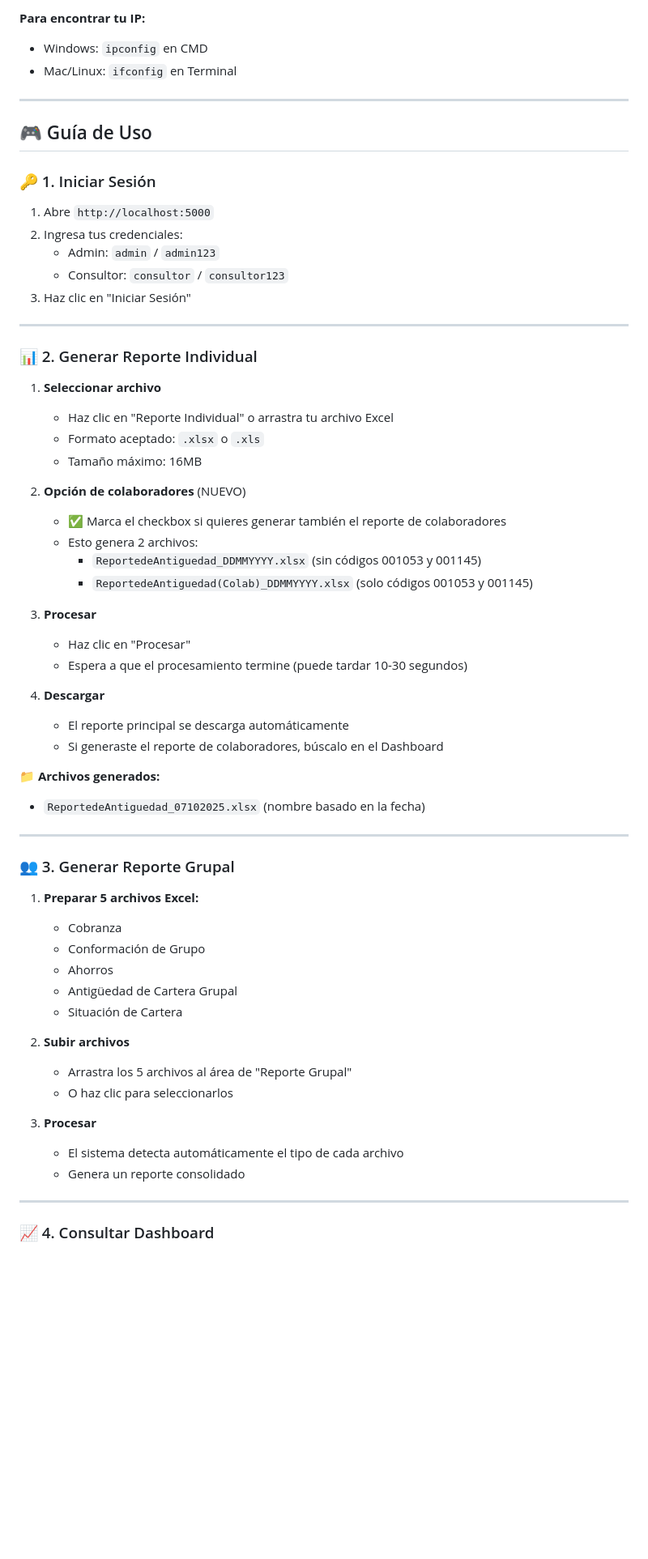
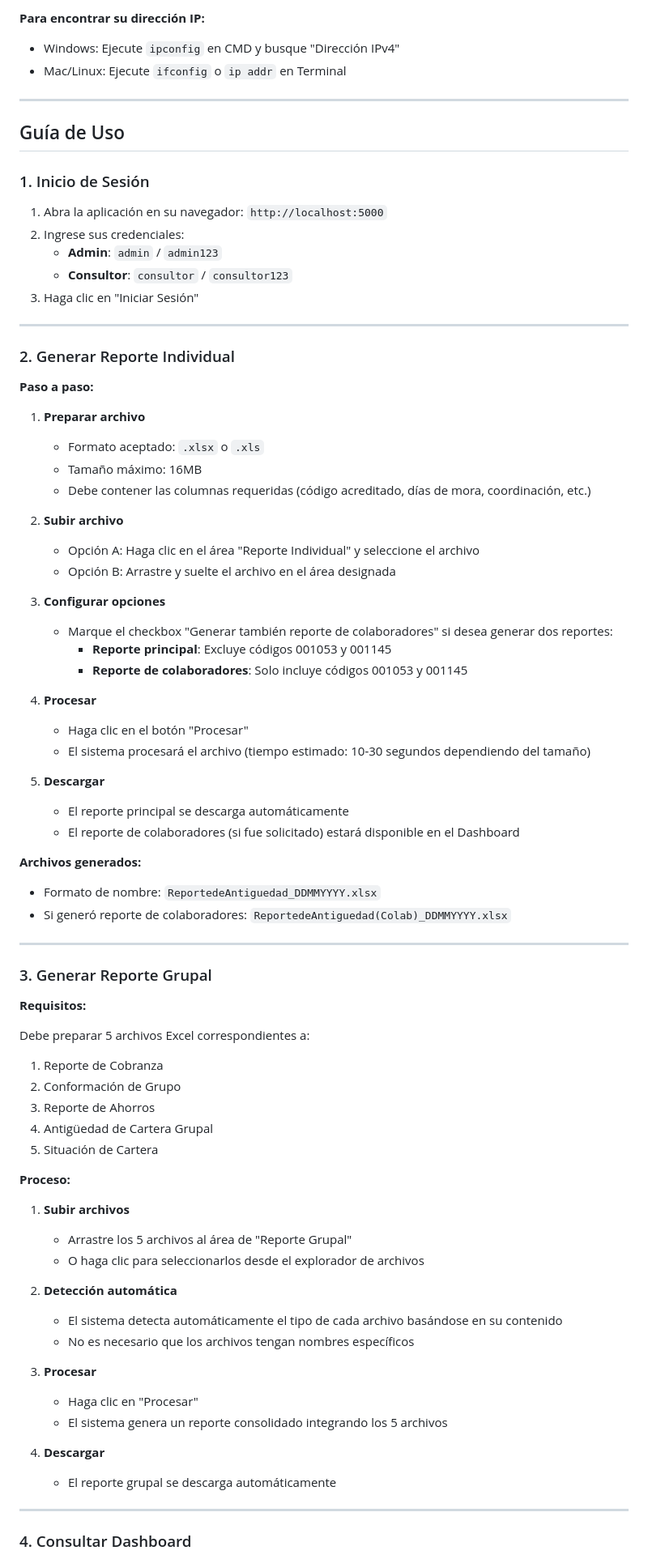
Before and after one commit to uzzielvz/pipeline-cartera, a Markdown page: README.md, the part around the change printed below. Shown: that part at 81% size. Drawn GitHub-style; blank space fills up the shorter version.

````diff
--- a/README.md
+++ b/README.md
@@ -259,67 +267,84 @@ http://<TU_IP>:5000
 ```
 
-**Para encontrar tu IP:**
-- Windows: `ipconfig` en CMD
-- Mac/Linux: `ifconfig` en Terminal
+**Para encontrar su dirección IP:**
+- Windows: Ejecute `ipconfig` en CMD y busque "Dirección IPv4"
+- Mac/Linux: Ejecute `ifconfig` o `ip addr` en Terminal
 
 ---
 
-## 🎮 Guía de Uso
+## Guía de Uso
 
-### 🔑 1. Iniciar Sesión
+### 1. Inicio de Sesión
 
-1. Abre `http://localhost:5000`
-2. Ingresa tus credenciales:
-   - Admin: `admin` / `admin123`
-   - Consultor: `consultor` / `consultor123`
-3. Haz clic en "Iniciar Sesión"
+1. Abra la aplicación en su navegador: `http://localhost:5000`
+2. Ingrese sus credenciales:
+   - **Admin**: `admin` / `admin123`
+   - **Consultor**: `consultor` / `consultor123`
+3. Haga clic en "Iniciar Sesión"
 
 ---
 
-### 📊 2. Generar Reporte Individual
+### 2. Generar Reporte Individual
 
-1. **Seleccionar archivo**
-   - Haz clic en "Reporte Individual" o arrastra tu archivo Excel
+**Paso a paso:**
+
+1. **Preparar archivo**
    - Formato aceptado: `.xlsx` o `.xls`
    - Tamaño máximo: 16MB
+   - Debe contener las columnas requeridas (código acreditado, días de mora, coordinación, etc.)
 
-2. **Opción de colaboradores** (NUEVO)
-   - ✅ Marca el checkbox si quieres generar también el reporte de colaboradores
-   - Esto genera 2 archivos:
-     - `ReportedeAntiguedad_DDMMYYYY.xlsx` (sin códigos 001053 y 001145)
-     - `ReportedeAntiguedad(Colab)_DDMMYYYY.xlsx` (solo códigos 001053 y 001145)
+2. **Subir archivo**
+   - Opción A: Haga clic en el área "Reporte Individual" y seleccione el archivo
+   - Opción B: Arrastre y suelte el archivo en el área designada
 
-3. **Procesar**
-   - Haz clic en "Procesar"
-   - Espera a que el procesamiento termine (puede tardar 10-30 segundos)
+3. **Configurar opciones**
+   - Marque el checkbox "Generar también reporte de colaboradores" si desea generar dos reportes:
+     - **Reporte principal**: Excluye códigos 001053 y 001145
+     - **Reporte de colaboradores**: Solo incluye códigos 001053 y 001145
 
-4. **Descargar**
+4. **Procesar**
+   - Haga clic en el botón "Procesar"
+   - El sistema procesará el archivo (tiempo estimado: 10-30 segundos dependiendo del tamaño)
+
+5. **Descargar**
    - El reporte principal se descarga automáticamente
-   - Si generaste el reporte de colaboradores, búscalo en el Dashboard
+   - El reporte de colaboradores (si fue solicitado) estará disponible en el Dashboard
 
-**📁 Archivos generados:**
-- `ReportedeAntiguedad_07102025.xlsx` (nombre basado en la fecha)
+**Archivos generados:**
+- Formato de nombre: `ReportedeAntiguedad_DDMMYYYY.xlsx`
+- Si generó reporte de colaboradores: `ReportedeAntiguedad(Colab)_DDMMYYYY.xlsx`
 
 ---
 
-### 👥 3. Generar Reporte Grupal
+### 3. Generar Reporte Grupal
 
-1. **Preparar 5 archivos Excel:**
-   - Cobranza
-   - Conformación de Grupo
-   - Ahorros
-   - Antigüedad de Cartera Grupal
-   - Situación de Cartera
+**Requisitos:**
 
-2. **Subir archivos**
-   - Arrastra los 5 archivos al área de "Reporte Grupal"
-   - O haz clic para seleccionarlos
+Debe preparar 5 archivos Excel correspondientes a:
+1. Reporte de Cobranza
+2. Conformación de Grupo
+3. Reporte de Ahorros
+4. Antigüedad de Cartera Grupal
+5. Situación de Cartera
+
+**Proceso:**
+
+1. **Subir archivos**
+   - Arrastre los 5 archivos al área de "Reporte Grupal"
+   - O haga clic para seleccionarlos desde el explorador de archivos
+
+2. **Detección automática**
+   - El sistema detecta automáticamente el tipo de cada archivo basándose en su contenido
+   - No es necesario que los archivos tengan nombres específicos
 
 3. **Procesar**
-   - El sistema detecta automáticamente el tipo de cada archivo
-   - Genera un reporte consolidado
+   - Haga clic en "Procesar"
+   - El sistema genera un reporte consolidado integrando los 5 archivos
+
+4. **Descargar**
+   - El reporte grupal se descarga automáticamente
 
 ---
 
-### 📈 4. Consultar Dashboard
+### 4. Consultar Dashboard
 
````
Also changed, not shown: other parts of README.md (+327 -206 lines).
